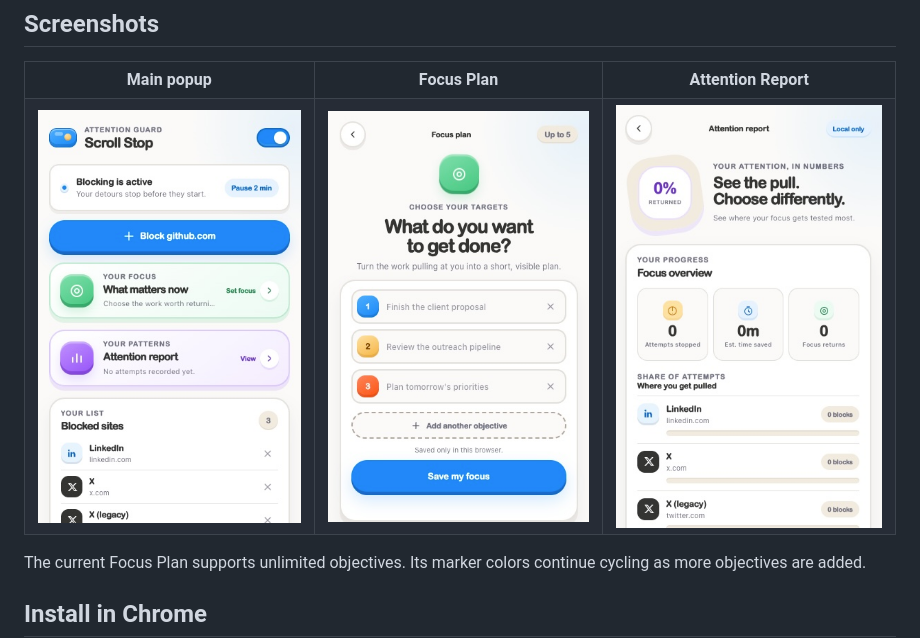
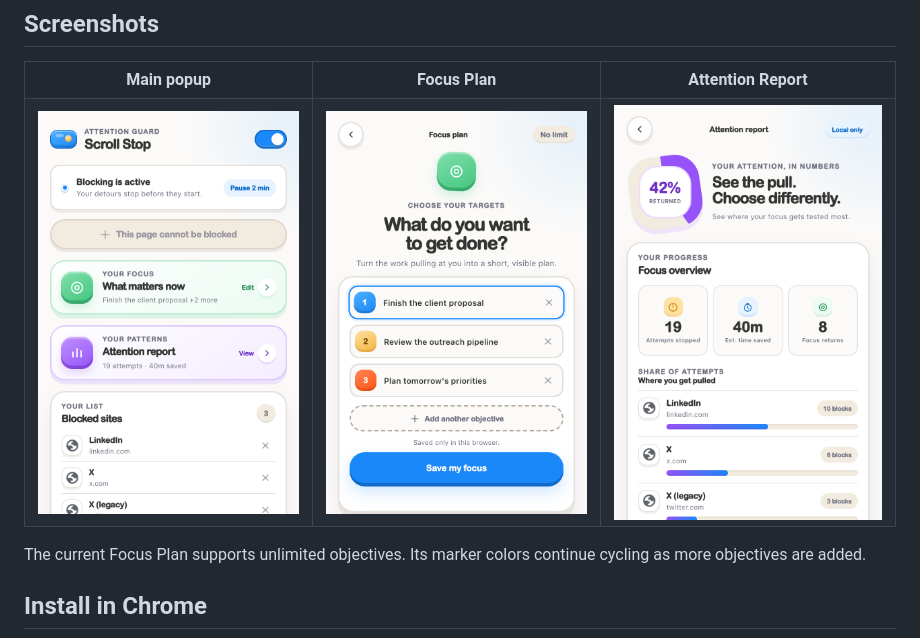
Before and after one commit to filipelinsduarte/scrolling-stop, a Markdown page: README.md, the part around the change. Drawn GitHub-style; pictures changed too: docs/screenshots/attention-report.jpg (deleted), docs/screenshots/attention-report.png (added), docs/screenshots/focus-plan.jpg (deleted).

```diff
--- a/README.md
+++ b/README.md
@@ -30,9 +30,9 @@ LinkedIn, X, and the legacy Twitter domain are blocked by default. Add or remove
     <td align="center"><strong>Attention Report</strong></td>
   </tr>
   <tr>
-    <td><img src="docs/screenshots/main-popup.jpg" alt="Scroll Stop main Chrome popup"></td>
-    <td><img src="docs/screenshots/focus-plan.jpg" alt="Scroll Stop Focus Plan objective editor"></td>
-    <td><img src="docs/screenshots/attention-report.jpg" alt="Scroll Stop Attention Report analytics"></td>
+    <td><img src="docs/screenshots/main-popup.png" alt="Scroll Stop main Chrome popup"></td>
+    <td><img src="docs/screenshots/focus-plan.png" alt="Scroll Stop Focus Plan objective editor"></td>
+    <td><img src="docs/screenshots/attention-report.png" alt="Scroll Stop Attention Report analytics"></td>
   </tr>
 </table>
 
```
Also changed, not shown: 5 other files.
